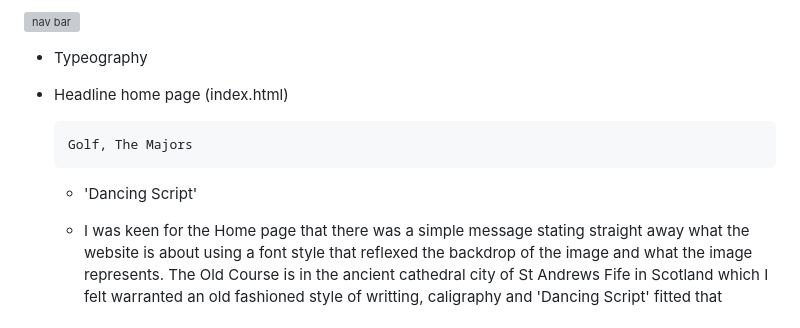
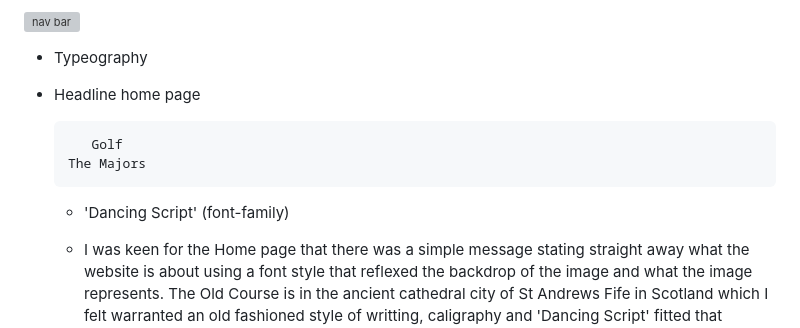
Before and after one commit to Richard-L4/the-majors, a Markdown page: readme.md, the part around the change. GitHub-like rendering; grey boxes are pictures that could not be loaded.

Commit message:
layout change to content

```diff
--- a/readme.md
+++ b/readme.md
@@ -42,11 +42,12 @@ Here is a list of all the content in the project with detailed descriptions as t
 ![nav bar](/assets/images/Screenshot%202024-11-18%20113544.png)
 - Typeography
 
-- Headline home page (index.html)
+- Headline home page
 
-      Golf, The Majors
+         Golf
+      The Majors
 
-   - 'Dancing Script'
+   - 'Dancing Script' (font-family)
 
    - I was keen for the Home page that there was a simple message stating straight away what the website is about using a font style that reflexed the backdrop of the image and what the image represents. The Old Course is in the ancient cathedral city of St Andrews Fife in Scotland which I felt warranted an old fashioned style of writting, caligraphy and 'Dancing Script' fitted that perfectly.
 - Logo
```
